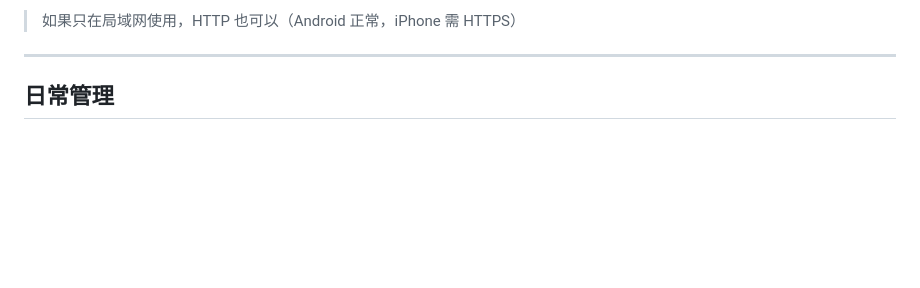
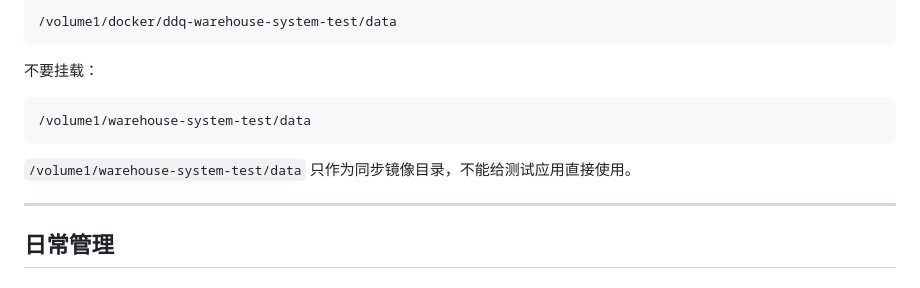
Before and after one commit to jucyeeph/warehouse-system, a Markdown page: README.md, the part around one of its changes. Drawn GitHub-style; blank space fills up the shorter version.

Commit message:
docs: update dual NAS data sync plan

````diff
--- a/README.md
+++ b/README.md
@@ -223,5 +340,15 @@ NAS-B (办公室) ← 备份数据，无需运行应用
 
-> 如果只在局域网使用，HTTP 也可以（Android 正常，iPhone 需 HTTPS）
+```text
+/volume1/docker/ddq-warehouse-system-test/data
+```
+
+不要挂载：
+
+```text
+/volume1/warehouse-system-test/data
+```
+
+`/volume1/warehouse-system-test/data` 只作为同步镜像目录，不能给测试应用直接使用。
 
 ---
 
````
Also changed, not shown: other parts of README.md (+165 -48 lines).
